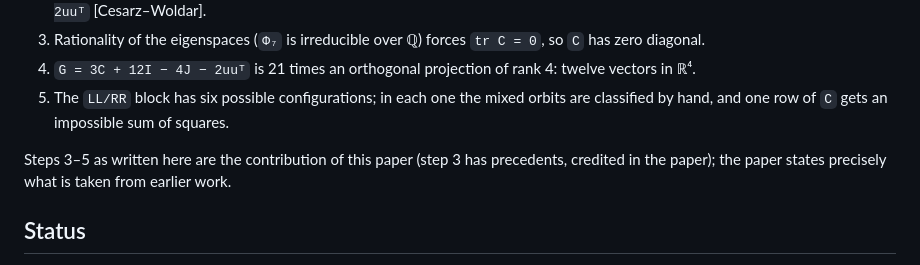
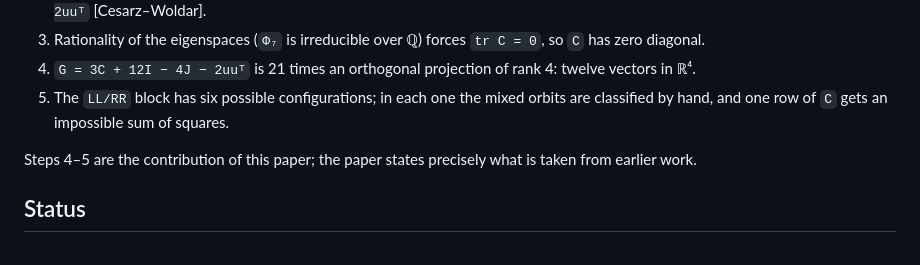
Before and after one commit to amazing-source/conway-C7, a Markdown page: README.md, the part around the change. GitHub-like rendering.

Commit message:
README: steps 4-5 are the contribution of this paper, as in the paper's table
Co-Authored-By: Claude Opus 5.5 <noreply@anthropic.com>

```diff
--- a/README.md
+++ b/README.md
@@ -26,7 +26,7 @@ excludes the remaining cyclic case, and a complete formal verification in Lean 4
 5. The `LL/RR` block has six possible configurations; in each one the mixed orbits are classified by hand, and
    one row of `C` gets an impossible sum of squares.
 
-Steps 3–5 as written here are the contribution of this paper (step 3 has precedents, credited in the paper); the paper states precisely what is taken from earlier work.
+Steps 4–5 are the contribution of this paper; the paper states precisely what is taken from earlier work.
 
 ## Status
 
```
